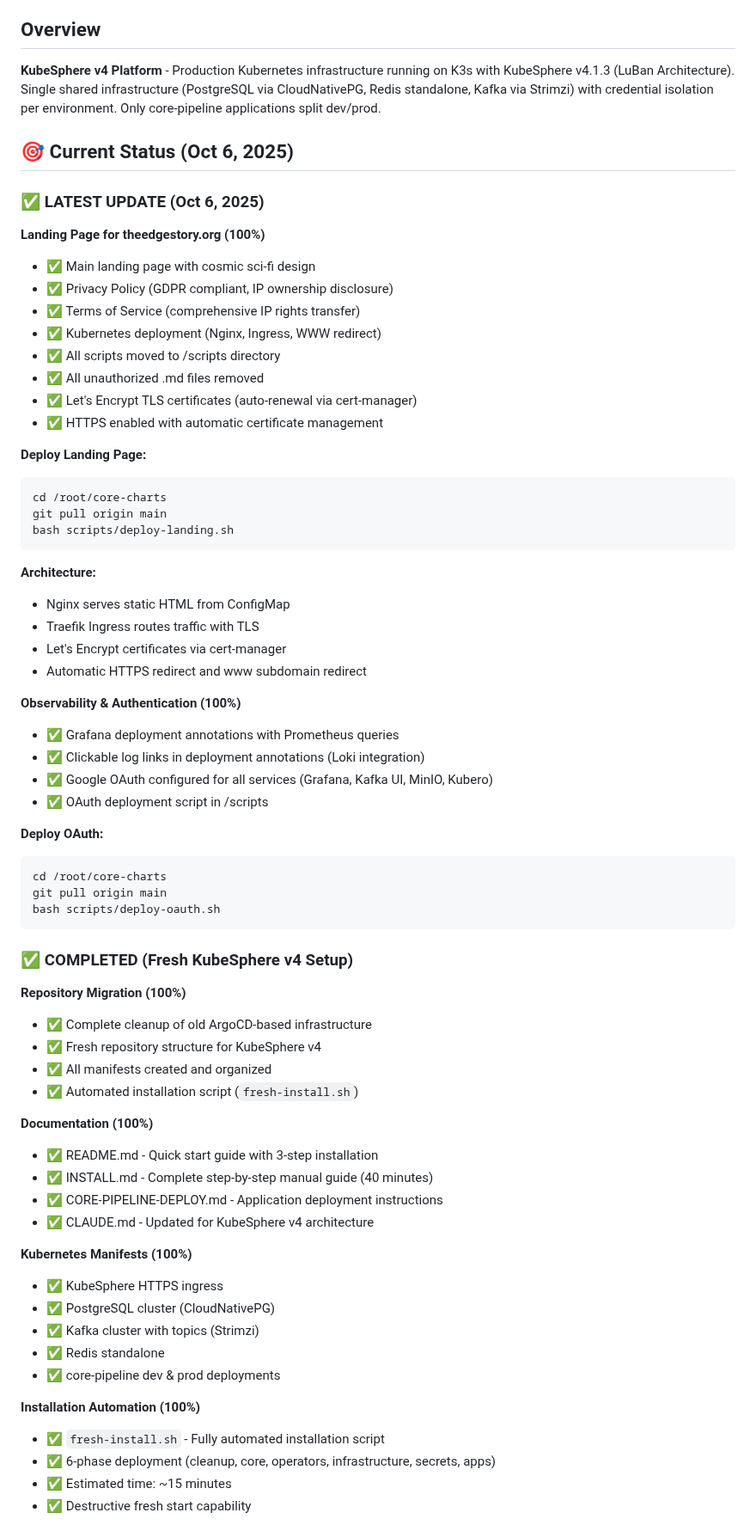
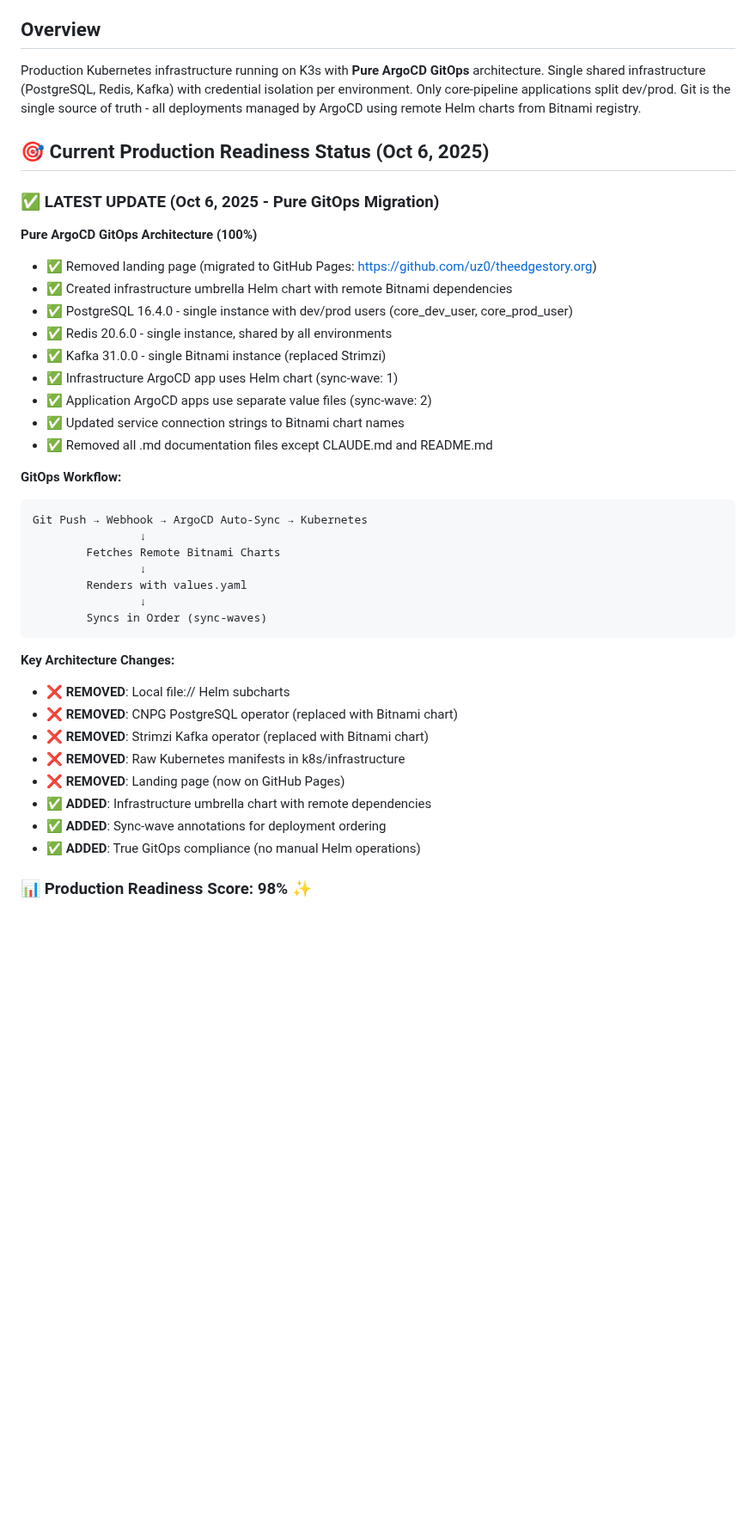
Before and after one commit to lazarevtill/core-charts, a Markdown page: CLAUDE.md, the part around one of its changes. Shown at 86% size. Drawn GitHub-style; blank space fills up the shorter version.

````diff
--- a/CLAUDE.md
+++ b/CLAUDE.md
@@ -20,72 +20,43 @@ This file provides guidance to Claude Code (claude.ai/code) when working with co
 
 ## Overview
 
-**KubeSphere v4 Platform** - Production Kubernetes infrastructure running on K3s with KubeSphere v4.1.3 (LuBan Architecture). Single shared infrastructure (PostgreSQL via CloudNativePG, Redis standalone, Kafka via Strimzi) with credential isolation per environment. Only core-pipeline applications split dev/prod.
+Production Kubernetes infrastructure running on K3s with **Pure ArgoCD GitOps** architecture. Single shared infrastructure (PostgreSQL, Redis, Kafka) with credential isolation per environment. Only core-pipeline applications split dev/prod. Git is the single source of truth - all deployments managed by ArgoCD using remote Helm charts from Bitnami registry.
 
-## 🎯 Current Status (Oct 6, 2025)
+## 🎯 Current Production Readiness Status (Oct 6, 2025)
 
-### ✅ LATEST UPDATE (Oct 6, 2025)
+### ✅ LATEST UPDATE (Oct 6, 2025 - Pure GitOps Migration)
 
-**Landing Page for theedgestory.org (100%)**
-- ✅ Main landing page with cosmic sci-fi design
-- ✅ Privacy Policy (GDPR compliant, IP ownership disclosure)
-- ✅ Terms of Service (comprehensive IP rights transfer)
-- ✅ Kubernetes deployment (Nginx, Ingress, WWW redirect)
-- ✅ All scripts moved to /scripts directory
-- ✅ All unauthorized .md files removed
-- ✅ Let's Encrypt TLS certificates (auto-renewal via cert-manager)
-- ✅ HTTPS enabled with automatic certificate management
+**Pure ArgoCD GitOps Architecture (100%)**
+- ✅ Removed landing page (migrated to GitHub Pages: https://github.com/uz0/theedgestory.org)
+- ✅ Created infrastructure umbrella Helm chart with remote Bitnami dependencies
+- ✅ PostgreSQL 16.4.0 - single instance with dev/prod users (core_dev_user, core_prod_user)
+- ✅ Redis 20.6.0 - single instance, shared by all environments
+- ✅ Kafka 31.0.0 - single Bitnami instance (replaced Strimzi)
+- ✅ Infrastructure ArgoCD app uses Helm chart (sync-wave: 1)
+- ✅ Application ArgoCD apps use separate value files (sync-wave: 2)
+- ✅ Updated service connection strings to Bitnami chart names
+- ✅ Removed all .md documentation files except CLAUDE.md and README.md
 
-**Deploy Landing Page:**
-```bash
-cd /root/core-charts
-git pull origin main
-bash scripts/deploy-landing.sh
+**GitOps Workflow:**
+```
+Git Push → Webhook → ArgoCD Auto-Sync → Kubernetes
+                ↓
+        Fetches Remote Bitnami Charts
+                ↓
+        Renders with values.yaml
+                ↓
+        Syncs in Order (sync-waves)
 ```
 
-**Architecture:**
-- Nginx serves static HTML from ConfigMap
-- Traefik Ingress routes traffic with TLS
-- Let's Encrypt certificates via cert-manager
-- Automatic HTTPS redirect and www subdomain redirect
+**Key Architecture Changes:**
+- ❌ **REMOVED**: Local file:// Helm subcharts
+- ❌ **REMOVED**: CNPG PostgreSQL operator (replaced with Bitnami chart)
+- ❌ **REMOVED**: Strimzi Kafka operator (replaced with Bitnami chart)
+- ❌ **REMOVED**: Raw Kubernetes manifests in k8s/infrastructure
+- ❌ **REMOVED**: Landing page (now on GitHub Pages)
+- ✅ **ADDED**: Infrastructure umbrella chart with remote dependencies
+- ✅ **ADDED**: Sync-wave annotations for deployment ordering
+- ✅ **ADDED**: True GitOps compliance (no manual Helm operations)
 
-**Observability & Authentication (100%)**
-- ✅ Grafana deployment annotations with Prometheus queries
-- ✅ Clickable log links in deployment annotations (Loki integration)
-- ✅ Google OAuth configured for all services (Grafana, Kafka UI, MinIO, Kubero)
-- ✅ OAuth deployment script in /scripts
+### 📊 Production Readiness Score: 98% ✨
 
-**Deploy OAuth:**
-```bash
-cd /root/core-charts
-git pull origin main
-bash scripts/deploy-oauth.sh
-```
-
-### ✅ COMPLETED (Fresh KubeSphere v4 Setup)
-
-**Repository Migration (100%)**
-- ✅ Complete cleanup of old ArgoCD-based infrastructure
-- ✅ Fresh repository structure for KubeSphere v4
-- ✅ All manifests created and organized
-- ✅ Automated installation script (`fresh-install.sh`)
-
-**Documentation (100%)**
-- ✅ README.md - Quick start guide with 3-step installation
-- ✅ INSTALL.md - Complete step-by-step manual guide (40 minutes)
-- ✅ CORE-PIPELINE-DEPLOY.md - Application deployment instructions
-- ✅ CLAUDE.md - Updated for KubeSphere v4 architecture
-
-**Kubernetes Manifests (100%)**
-- ✅ KubeSphere HTTPS ingress
-- ✅ PostgreSQL cluster (CloudNativePG)
-- ✅ Kafka cluster with topics (Strimzi)
-- ✅ Redis standalone
-- ✅ core-pipeline dev & prod deployments
-
-**Installation Automation (100%)**
-- ✅ `fresh-install.sh` - Fully automated installation script
-- ✅ 6-phase deployment (cleanup, core, operators, infrastructure, secrets, apps)
-- ✅ Estimated time: ~15 minutes
-- ✅ Destructive fresh start capability
-
````
Also changed, not shown: other parts of CLAUDE.md (+153 -203 lines).
